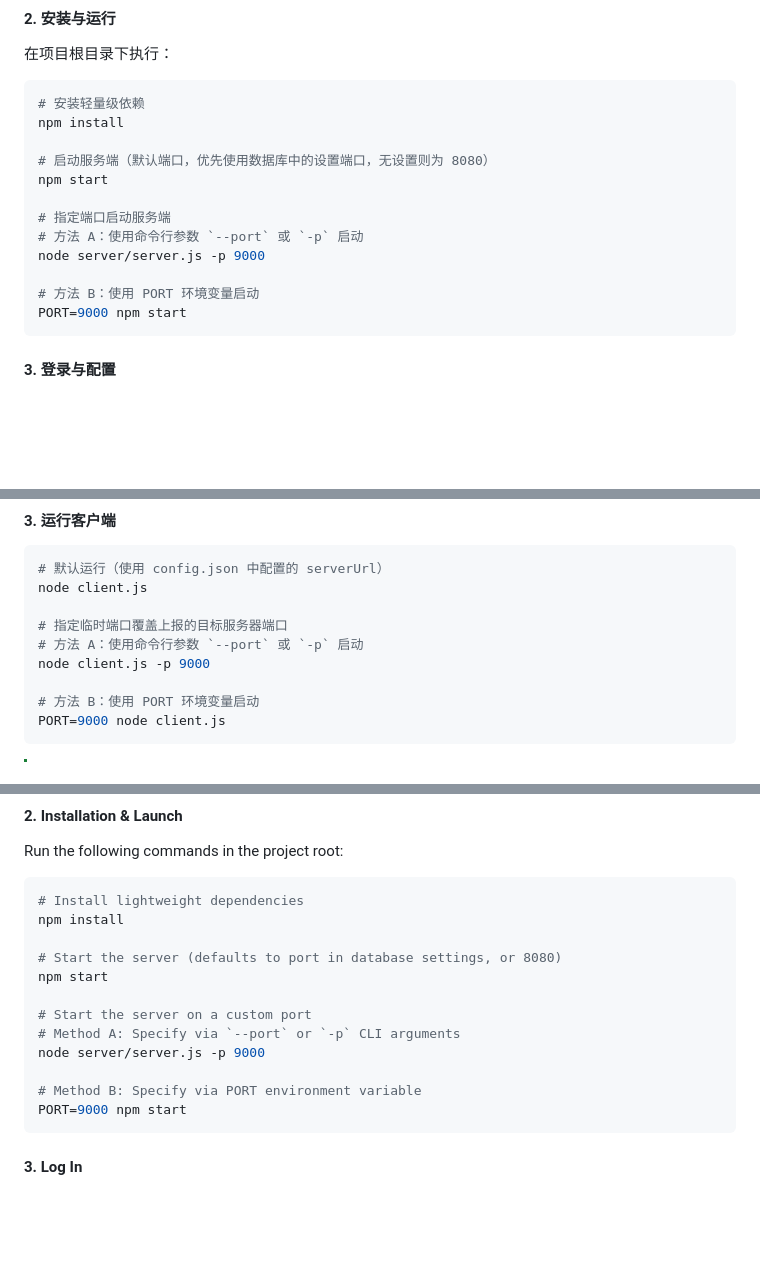
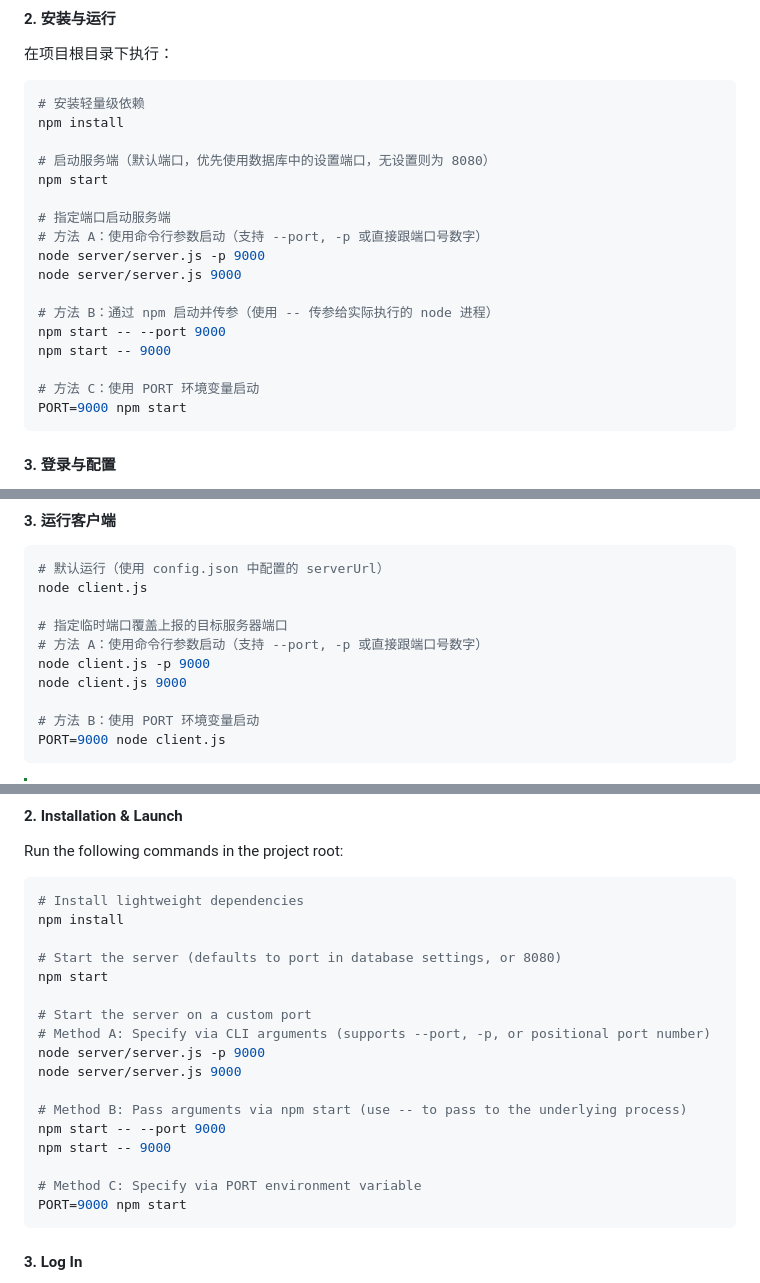
Before and after one commit to Ryeoschach/ag-ddns, a Markdown page: README.md, 3 parts joined by grey strips. Drawn GitHub-style; blank space fills up the shorter version.

Commit message:
docs: sync custom port start commands to README.md

````diff
--- a/README.md
+++ b/README.md
@@ -43,10 +43,15 @@ npm install
 npm start
 
 # 指定端口启动服务端
-# 方法 A：使用命令行参数 `--port` 或 `-p` 启动
+# 方法 A：使用命令行参数启动（支持 --port, -p 或直接跟端口号数字）
 node server/server.js -p 9000
+node server/server.js 9000
 
-# 方法 B：使用 PORT 环境变量启动
+# 方法 B：通过 npm 启动并传参（使用 -- 传参给实际执行的 node 进程）
+npm start -- --port 9000
+npm start -- 9000
+
+# 方法 C：使用 PORT 环境变量启动
 PORT=9000 npm start
 ```
 
@@ -121,8 +126,9 @@ node client.js
 node client.js
 
 # 指定临时端口覆盖上报的目标服务器端口
-# 方法 A：使用命令行参数 `--port` 或 `-p` 启动
+# 方法 A：使用命令行参数启动（支持 --port, -p 或直接跟端口号数字）
 node client.js -p 9000
+node client.js 9000
 
 # 方法 B：使用 PORT 环境变量启动
 PORT=9000 node client.js
@@ -200,10 +206,15 @@ npm install
 npm start
 
 # Start the server on a custom port
-# Method A: Specify via `--port` or `-p` CLI arguments
+# Method A: Specify via CLI arguments (supports --port, -p, or positional port number)
 node server/server.js -p 9000
+node server/server.js 9000
 
-# Method B: Specify via PORT environment variable
+# Method B: Pass arguments via npm start (use -- to pass to the underlying process)
+npm start -- --port 9000
+npm start -- 9000
+
+# Method C: Specify via PORT environment variable
 PORT=9000 npm start
 ```
 
````
Also changed, not shown: other parts of README.md (+2 -1 lines).
